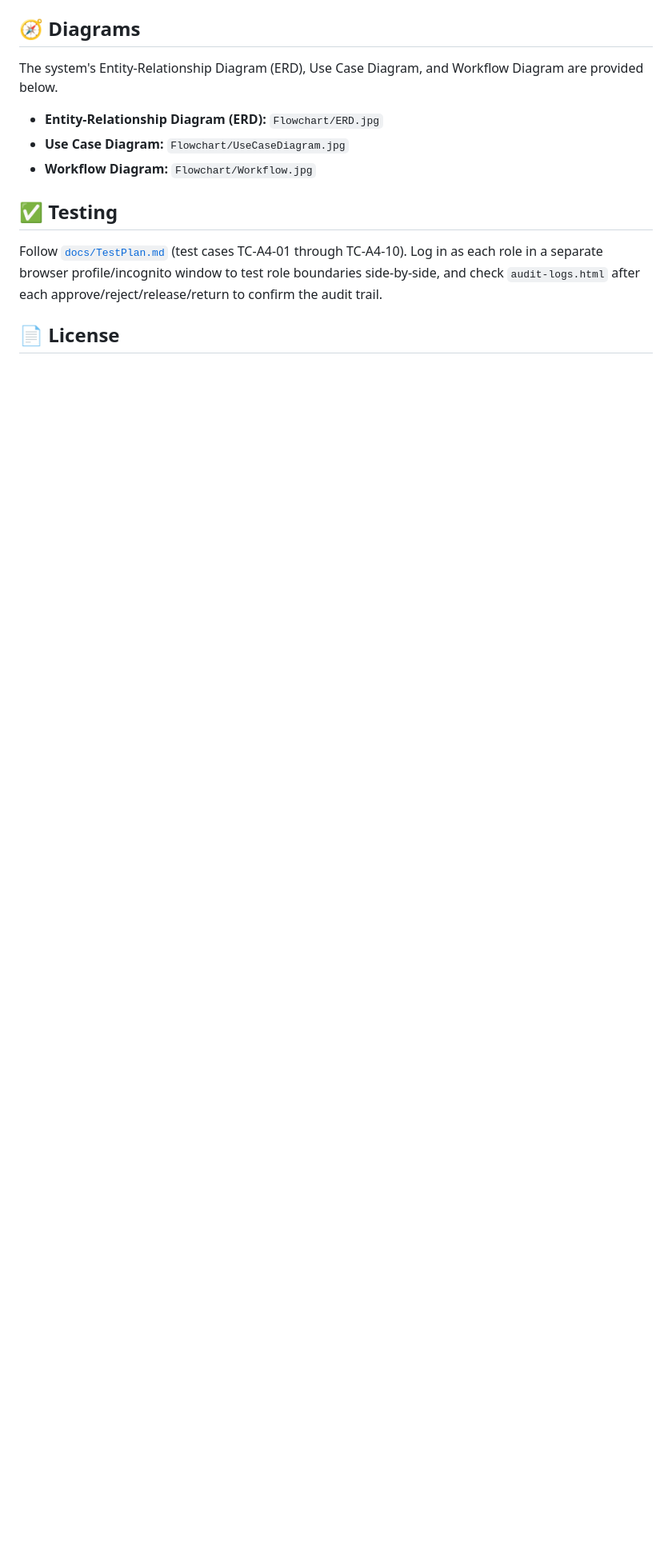
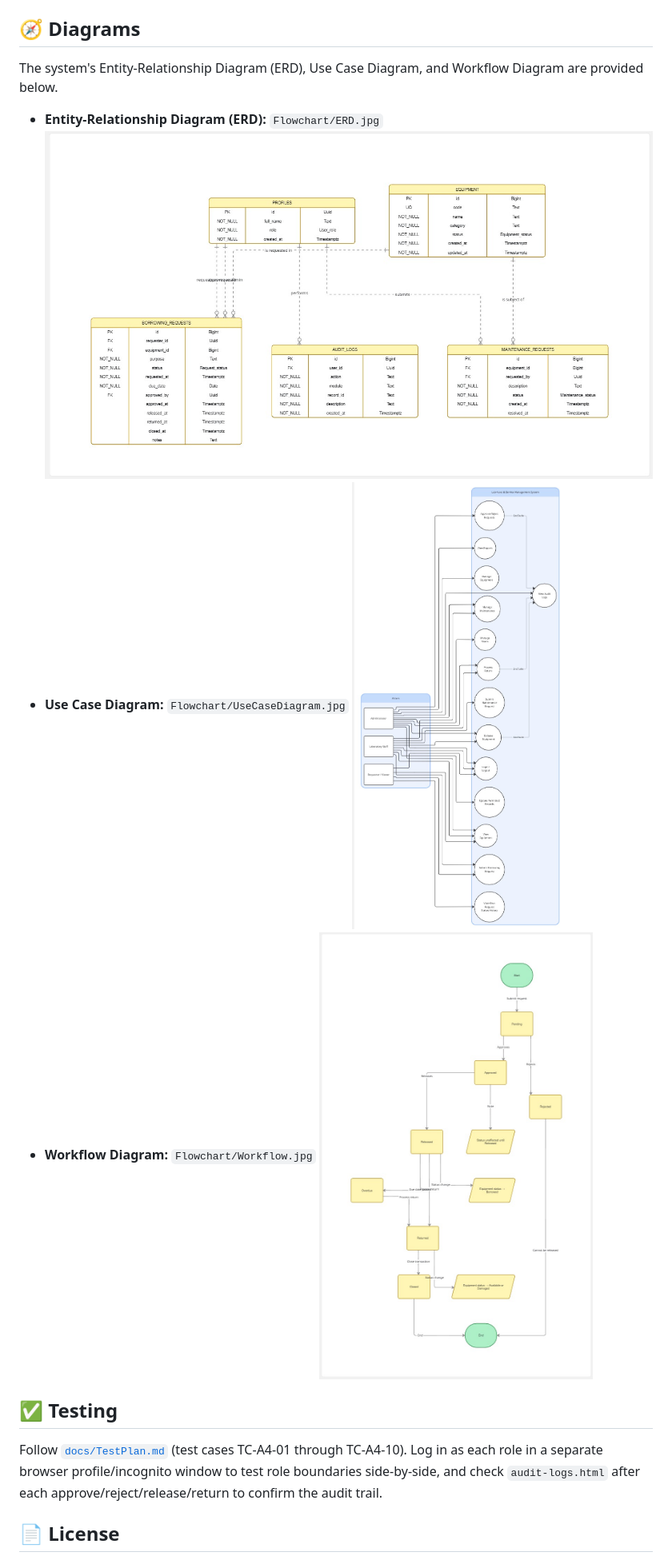
Before and after one commit to arhcarios-chaos/Role-Based-Asset-Transaction-and-Approval-Management-Eltagunde, a Markdown page: README.md, the part around the change. Shown at 80% size. Rendered like a GitHub page; blank space fills up the shorter version.

Commit message:
Add diagram screenshots to README
Added screenshots for ERD, Use Case, and Workflow diagrams in README.

```diff
--- a/README.md
+++ b/README.md
@@ -161,8 +161,11 @@ This means even a user who bypasses the front end and calls the Supabase API dir
 The system's Entity-Relationship Diagram (ERD), Use Case Diagram, and Workflow Diagram are provided below.
 
 * **Entity-Relationship Diagram (ERD):** `Flowchart/ERD.jpg`
+![Screenshot](Flowchart/ERD.jpg)
 * **Use Case Diagram:** `Flowchart/UseCaseDiagram.jpg`
+![Screenshot](Flowchart/UseCaseDiagram.jpg)
 * **Workflow Diagram:** `Flowchart/Workflow.jpg`
+![Screenshot](Flowchart/Workflow.jpg)
 
 ## ✅ Testing
 
```
